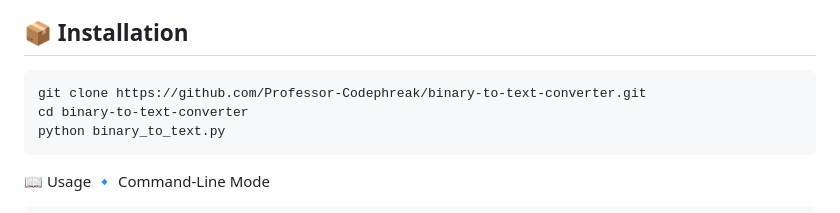
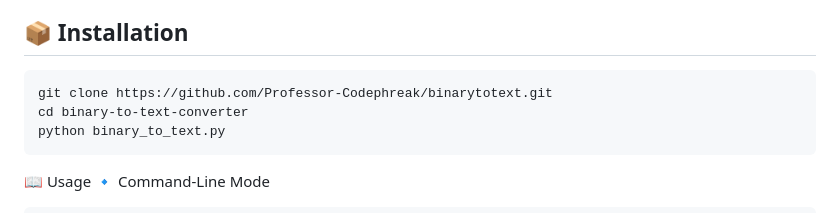
Before and after one commit to Professor-Codephreak/binarytotext, a Markdown page: README.md, the part around the change. GitHub-like rendering.

````diff
--- a/README.md
+++ b/README.md
@@ -54,7 +54,7 @@ This Python program converts binary strings into human-readable text. It is desi
 ## 📦 Installation
 
 ```bash
-git clone https://github.com/Professor-Codephreak/binary-to-text-converter.git
+git clone https://github.com/Professor-Codephreak/binarytotext.git
 cd binary-to-text-converter
 python binary_to_text.py
 ```
````
